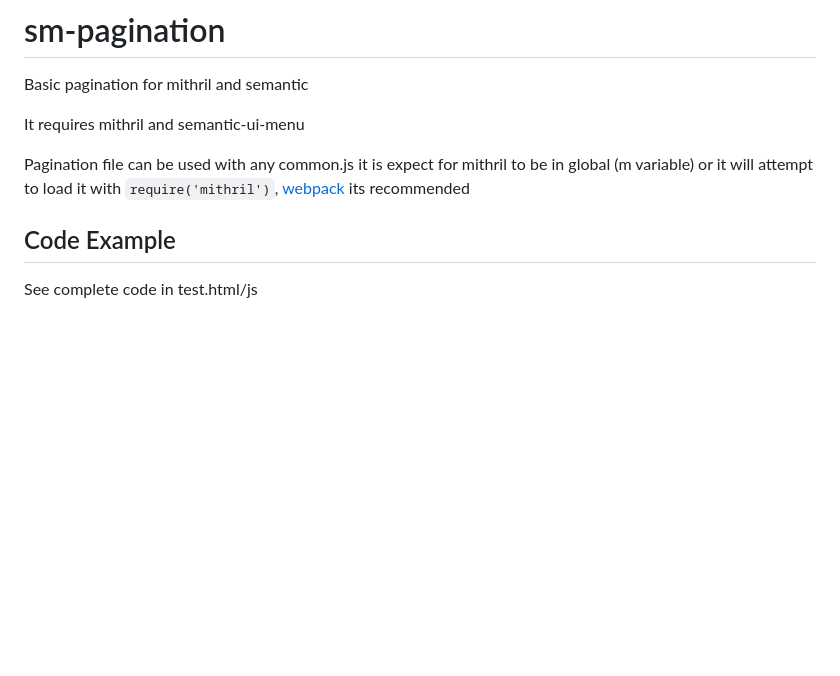
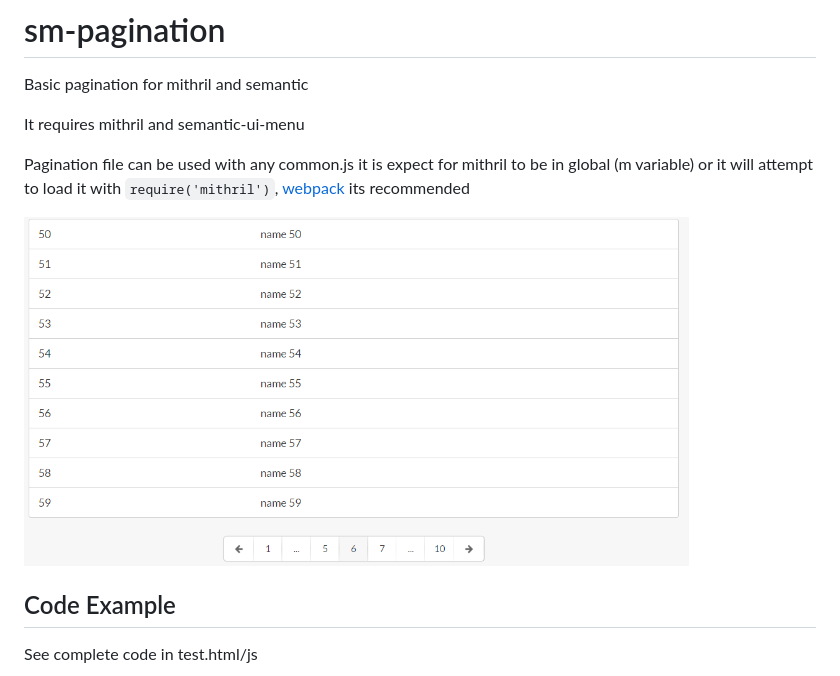
Before and after one commit to pinguxx/sm-pagination, a Markdown page: README.md, the part around the change. GitHub-like rendering; pictures changed too: pagination_example.png (added); blank space fills up the shorter version.

Commit message:
adding example img and pagination number fix

```diff
--- a/README.md
+++ b/README.md
@@ -6,6 +6,7 @@ It requires mithril and semantic-ui-menu
 
 Pagination file can be used with any common.js it is expect for mithril to be in global (m variable) or it will attempt to load it with `require('mithril')`, [webpack](http://webpack.github.io/docs/) its recommended
 
+![Example](pagination_example.png)
 
 ## Code Example
 
```
Also changed, not shown: 5 other files.
